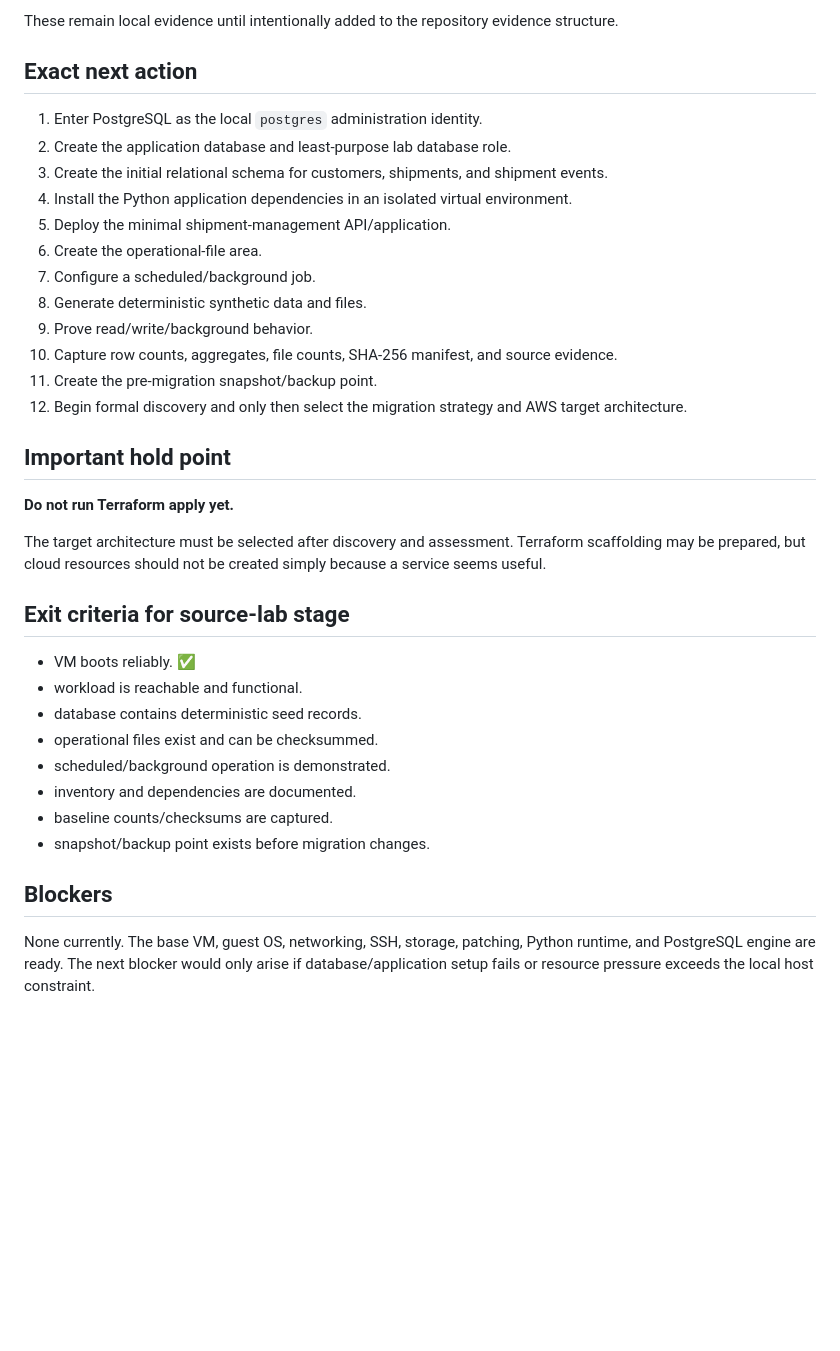
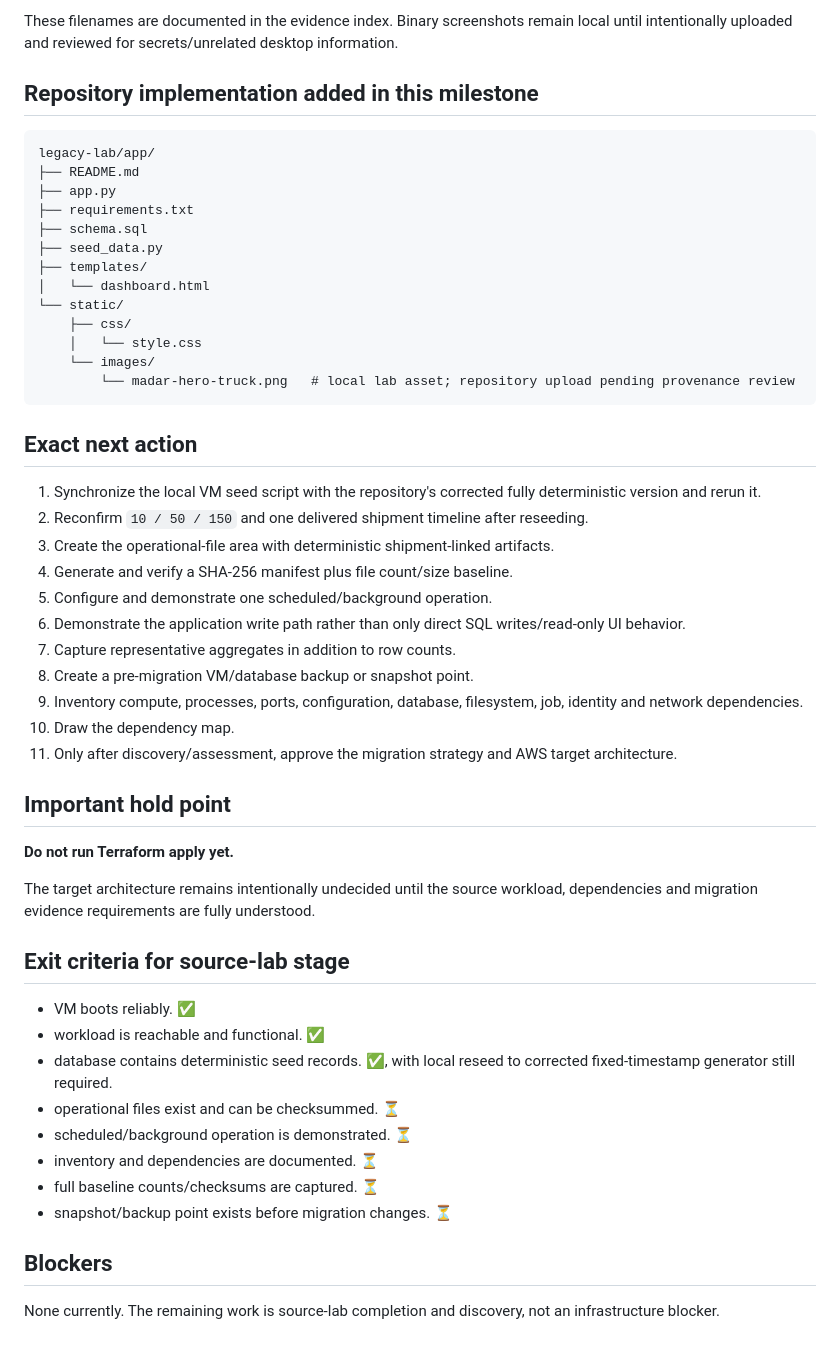
Before and after one commit to EngMohammedBashir/MADAR-legacy-migration-data-center-exit, a Markdown page: CURRENT-STATE.md, the part around one of its changes. GitHub-like rendering; blank space fills up the shorter version.

Commit message:
Advance Phase 03 current state through working source application

````diff
--- a/CURRENT-STATE.md
+++ b/CURRENT-STATE.md
@@ -78,38 +155,55 @@ Screenshots captured locally using the agreed `madar-...` naming convention incl
 
-These remain local evidence until intentionally added to the repository evidence structure.
+These filenames are documented in the evidence index. Binary screenshots remain local until intentionally uploaded and reviewed for secrets/unrelated desktop information.
+
+## Repository implementation added in this milestone
+
+```text
+legacy-lab/app/
+├── README.md
+├── app.py
+├── requirements.txt
+├── schema.sql
+├── seed_data.py
+├── templates/
+│   └── dashboard.html
+└── static/
+    ├── css/
+    │   └── style.css
+    └── images/
+        └── madar-hero-truck.png   # local lab asset; repository upload pending provenance review
+```
 
 ## Exact next action
 
-1. Enter PostgreSQL as the local `postgres` administration identity.
-2. Create the application database and least-purpose lab database role.
-3. Create the initial relational schema for customers, shipments, and shipment events.
-4. Install the Python application dependencies in an isolated virtual environment.
-5. Deploy the minimal shipment-management API/application.
-6. Create the operational-file area.
-7. Configure a scheduled/background job.
-8. Generate deterministic synthetic data and files.
-9. Prove read/write/background behavior.
-10. Capture row counts, aggregates, file counts, SHA-256 manifest, and source evidence.
-11. Create the pre-migration snapshot/backup point.
-12. Begin formal discovery and only then select the migration strategy and AWS target architecture.
+1. Synchronize the local VM seed script with the repository's corrected fully deterministic version and rerun it.
+2. Reconfirm `10 / 50 / 150` and one delivered shipment timeline after reseeding.
+3. Create the operational-file area with deterministic shipment-linked artifacts.
+4. Generate and verify a SHA-256 manifest plus file count/size baseline.
+5. Configure and demonstrate one scheduled/background operation.
+6. Demonstrate the application write path rather than only direct SQL writes/read-only UI behavior.
+7. Capture representative aggregates in addition to row counts.
+8. Create a pre-migration VM/database backup or snapshot point.
+9. Inventory compute, processes, ports, configuration, database, filesystem, job, identity and network dependencies.
+10. Draw the dependency map.
+11. Only after discovery/assessment, approve the migration strategy and AWS target architecture.
 
 ## Important hold point
 
 **Do not run Terraform apply yet.**
 
-The target architecture must be selected after discovery and assessment. Terraform scaffolding may be prepared, but cloud resources should not be created simply because a service seems useful.
+The target architecture remains intentionally undecided until the source workload, dependencies and migration evidence requirements are fully understood.
 
 ## Exit criteria for source-lab stage
 
 - VM boots reliably. ✅
-- workload is reachable and functional.
-- database contains deterministic seed records.
-- operational files exist and can be checksummed.
-- scheduled/background operation is demonstrated.
-- inventory and dependencies are documented.
-- baseline counts/checksums are captured.
-- snapshot/backup point exists before migration changes.
+- workload is reachable and functional. ✅
+- database contains deterministic seed records. ✅, with local reseed to corrected fixed-timestamp generator still required.
+- operational files exist and can be checksummed. ⏳
+- scheduled/background operation is demonstrated. ⏳
+- inventory and dependencies are documented. ⏳
+- full baseline counts/checksums are captured. ⏳
+- snapshot/backup point exists before migration changes. ⏳
 
 ## Blockers
 
-None currently. The base VM, guest OS, networking, SSH, storage, patching, Python runtime, and PostgreSQL engine are ready. The next blocker would only arise if database/application setup fails or resource pressure exceeds the local host constraint.
+None currently. The remaining work is source-lab completion and discovery, not an infrastructure blocker.
````
Also changed, not shown: other parts of CURRENT-STATE.md (+128 -51 lines).
